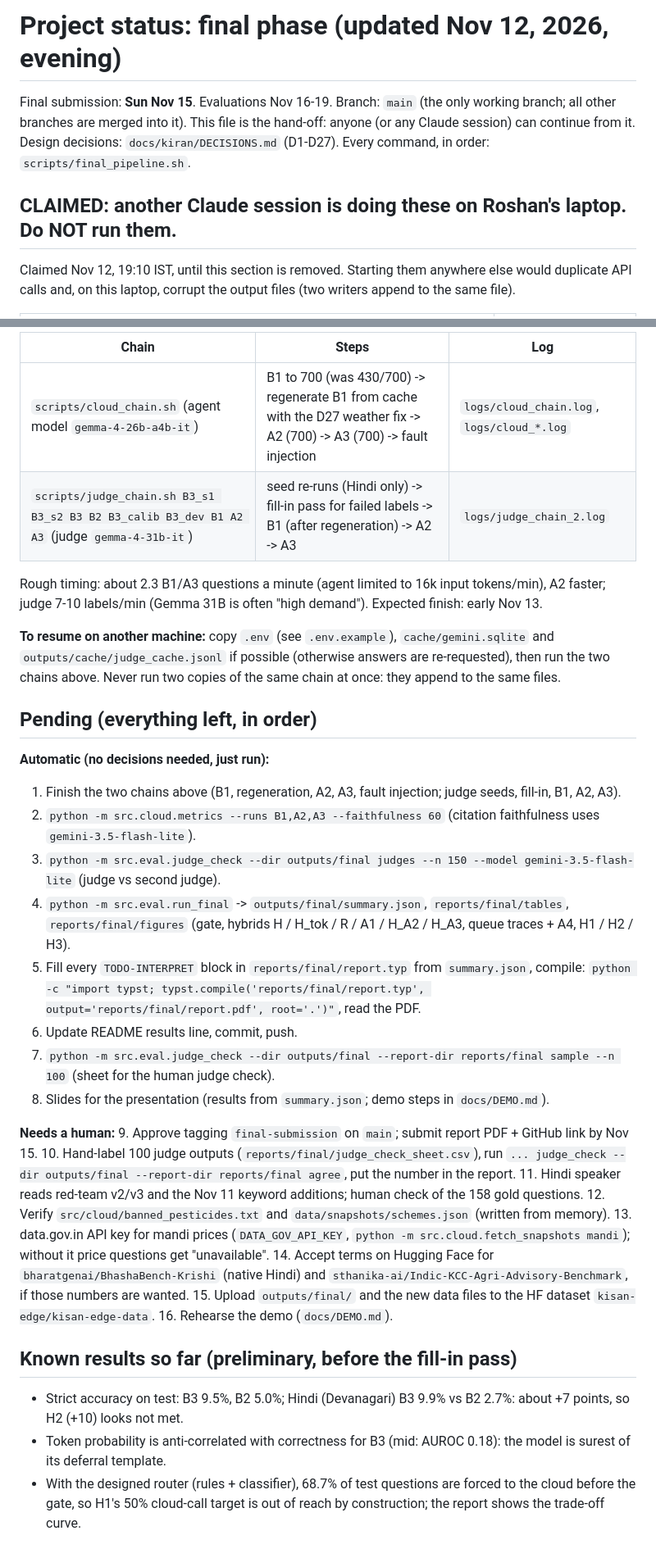
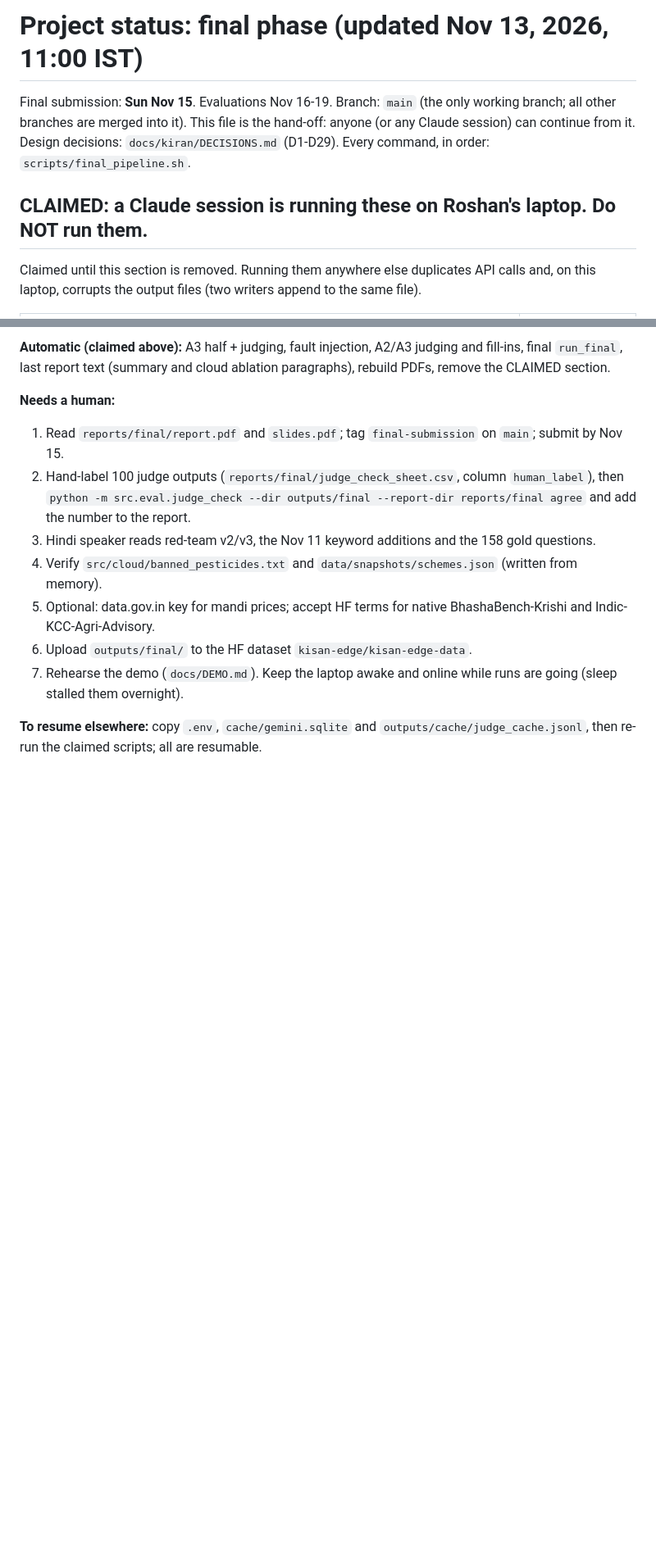
Before and after one commit to roshanned/kisan_edge, a Markdown page: STATUS.md, 2 parts joined by grey strips. Shown at 82% size. Rendered like a GitHub page; blank space fills up the shorter version.

Commit message:
STATUS: results so far, claimed tasks, pending list (Nov 13)
Co-Authored-By: Claude Opus 5.5 <noreply@anthropic.com>

```diff
--- a/STATUS.md
+++ b/STATUS.md
@@ -1,9 +1,9 @@
-# Project status: final phase (updated Nov 12, 2026, evening)
+# Project status: final phase (updated Nov 13, 2026, 11:00 IST)
 
 Final submission: **Sun Nov 15**. Evaluations Nov 16-19. Branch: `main` (the only working branch; all other branches are merged into it).
-This file is the hand-off: anyone (or any Claude session) can continue from it. Design decisions: `docs/kiran/DECISIONS.md` (D1-D27). Every command, in order: `scripts/final_pipeline.sh`.
+This file is the hand-off: anyone (or any Claude session) can continue from it. Design decisions: `docs/kiran/DECISIONS.md` (D1-D29). Every command, in order: `scripts/final_pipeline.sh`.
 
-## CLAIMED: another Claude session is doing these on Roshan's laptop. Do NOT run them.
+## CLAIMED: a Claude session is running these on Roshan's laptop. Do NOT run them.
 
-Claimed Nov 12, 19:10 IST, until this section is removed. Starting them anywhere else would duplicate API calls and, on this laptop, corrupt the output files (two writers append to the same file).
+Claimed until this section is removed. Running them anywhere else duplicates API calls and, on this laptop, corrupts the output files (two writers append to the same file).
 
@@ -32,36 +34,13 @@ A second session can safely do only items 9-16 ("Needs a human") or read-only re
 
-| Chain | Steps | Log |
-|---|---|---|
-| `scripts/cloud_chain.sh` (agent model `gemma-4-26b-a4b-it`) | B1 to 700 (was 430/700) -> regenerate B1 from cache with the D27 weather fix -> A2 (700) -> A3 (700) -> fault injection | `logs/cloud_chain.log`, `logs/cloud_*.log` |
-| `scripts/judge_chain.sh B3_s1 B3_s2 B3 B2 B3_calib B3_dev B1 A2 A3` (judge `gemma-4-31b-it`) | seed re-runs (Hindi only) -> fill-in pass for failed labels -> B1 (after regeneration) -> A2 -> A3 | `logs/judge_chain_2.log` |
-
-Rough timing: about 2.3 B1/A3 questions a minute (agent limited to 16k input tokens/min), A2 faster; judge 7-10 labels/min (Gemma 31B is often "high demand"). Expected finish: early Nov 13.
-
-**To resume on another machine:** copy `.env` (see `.env.example`), `cache/gemini.sqlite` and `outputs/cache/judge_cache.jsonl` if possible (otherwise answers are re-requested), then run the two chains above. Never run two copies of the same chain at once: they append to the same files.
-
-## Pending (everything left, in order)
-
-**Automatic (no decisions needed, just run):**
-1. Finish the two chains above (B1, regeneration, A2, A3, fault injection; judge seeds, fill-in, B1, A2, A3).
-2. `python -m src.cloud.metrics --runs B1,A2,A3 --faithfulness 60` (citation faithfulness uses `gemini-3.5-flash-lite`).
-3. `python -m src.eval.judge_check --dir outputs/final judges --n 150 --model gemini-3.5-flash-lite` (judge vs second judge).
-4. `python -m src.eval.run_final` -> `outputs/final/summary.json`, `reports/final/tables`, `reports/final/figures` (gate, hybrids H / H_tok / R / A1 / H_A2 / H_A3, queue traces + A4, H1 / H2 / H3).
-5. Fill every `TODO-INTERPRET` block in `reports/final/report.typ` from `summary.json`, compile: `python -c "import typst; typst.compile('reports/final/report.typ', output='reports/final/report.pdf', root='.')"`, read the PDF.
-6. Update README results line, commit, push.
-7. `python -m src.eval.judge_check --dir outputs/final --report-dir reports/final sample --n 100` (sheet for the human judge check).
-8. Slides for the presentation (results from `summary.json`; demo steps in `docs/DEMO.md`).
+**Automatic (claimed above):** A3 half + judging, fault injection, A2/A3 judging and fill-ins, final `run_final`, last report text (summary and cloud ablation paragraphs), rebuild PDFs, remove the CLAIMED section.
 
 **Needs a human:**
-9. Approve tagging `final-submission` on `main`; submit report PDF + GitHub link by Nov 15.
-10. Hand-label 100 judge outputs (`reports/final/judge_check_sheet.csv`), run `... judge_check --dir outputs/final --report-dir reports/final agree`, put the number in the report.
-11. Hindi speaker reads red-team v2/v3 and the Nov 11 keyword additions; human check of the 158 gold questions.
-12. Verify `src/cloud/banned_pesticides.txt` and `data/snapshots/schemes.json` (written from memory).
-13. data.gov.in API key for mandi prices (`DATA_GOV_API_KEY`, `python -m src.cloud.fetch_snapshots mandi`); without it price questions get "unavailable".
-14. Accept terms on Hugging Face for `bharatgenai/BhashaBench-Krishi` (native Hindi) and `sthanika-ai/Indic-KCC-Agri-Advisory-Benchmark`, if those numbers are wanted.
-15. Upload `outputs/final/` and the new data files to the HF dataset `kisan-edge/kisan-edge-data`.
-16. Rehearse the demo (`docs/DEMO.md`).
+1. Read `reports/final/report.pdf` and `slides.pdf`; tag `final-submission` on `main`; submit by Nov 15.
+2. Hand-label 100 judge outputs (`reports/final/judge_check_sheet.csv`, column `human_label`), then `python -m src.eval.judge_check --dir outputs/final --report-dir reports/final agree` and add the number to the report.
+3. Hindi speaker reads red-team v2/v3, the Nov 11 keyword additions and the 158 gold questions.
+4. Verify `src/cloud/banned_pesticides.txt` and `data/snapshots/schemes.json` (written from memory).
+5. Optional: data.gov.in key for mandi prices; accept HF terms for native BhashaBench-Krishi and Indic-KCC-Agri-Advisory.
+6. Upload `outputs/final/` to the HF dataset `kisan-edge/kisan-edge-data`.
+7. Rehearse the demo (`docs/DEMO.md`). Keep the laptop awake and online while runs are going (sleep stalled them overnight).
 
-## Known results so far (preliminary, before the fill-in pass)
-- Strict accuracy on test: B3 9.5%, B2 5.0%; Hindi (Devanagari) B3 9.9% vs B2 2.7%: about +7 points, so H2 (+10) looks not met.
-- Token probability is anti-correlated with correctness for B3 (mid: AUROC 0.18): the model is surest of its deferral template.
-- With the designed router (rules + classifier), 68.7% of test questions are forced to the cloud before the gate, so H1's 50% cloud-call target is out of reach by construction; the report shows the trade-off curve.
+**To resume elsewhere:** copy `.env`, `cache/gemini.sqlite` and `outputs/cache/judge_cache.jsonl`, then re-run the claimed scripts; all are resumable.
```
Also changed, not shown: other parts of STATUS.md (+19 -17 lines).
